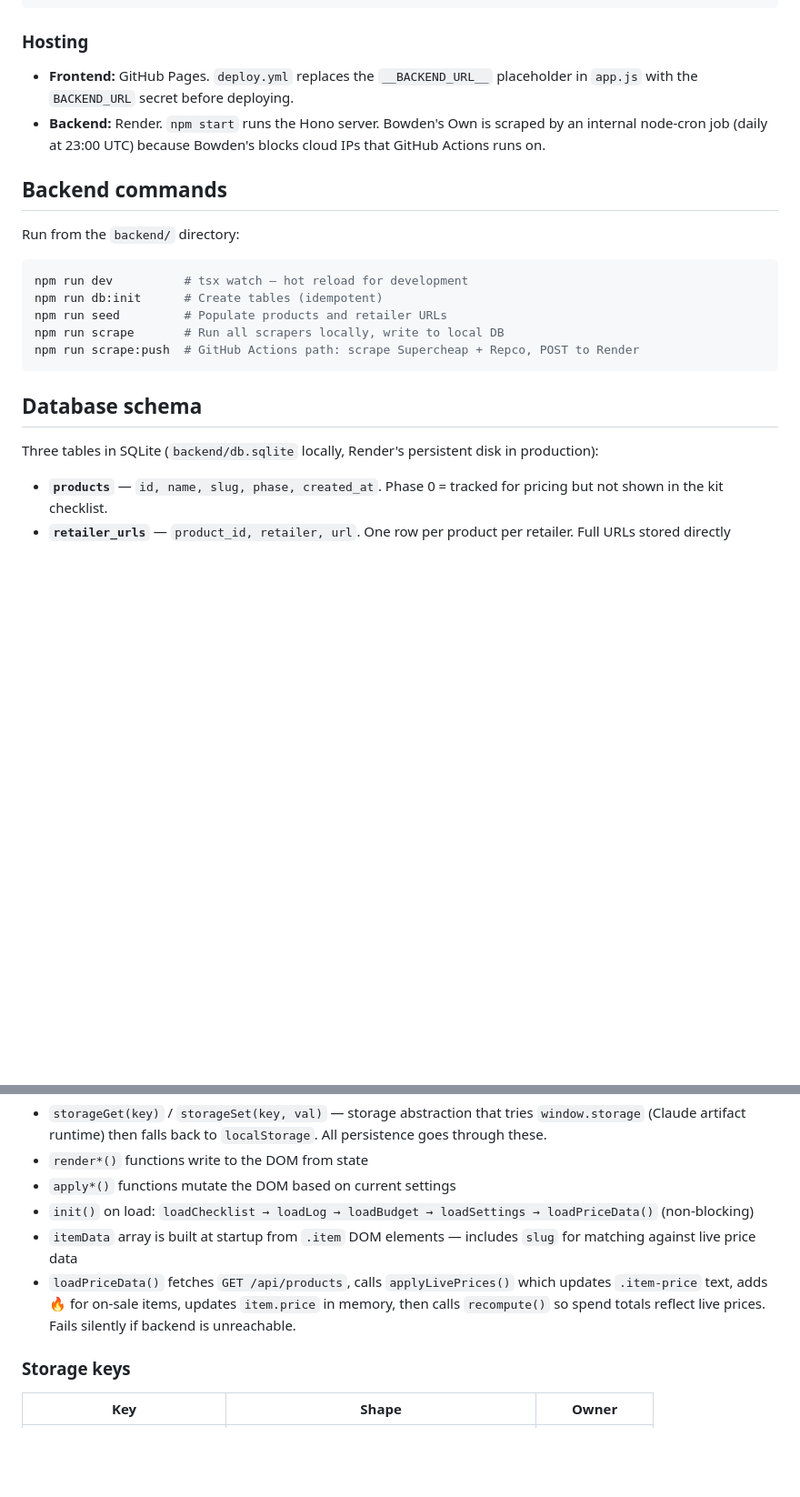
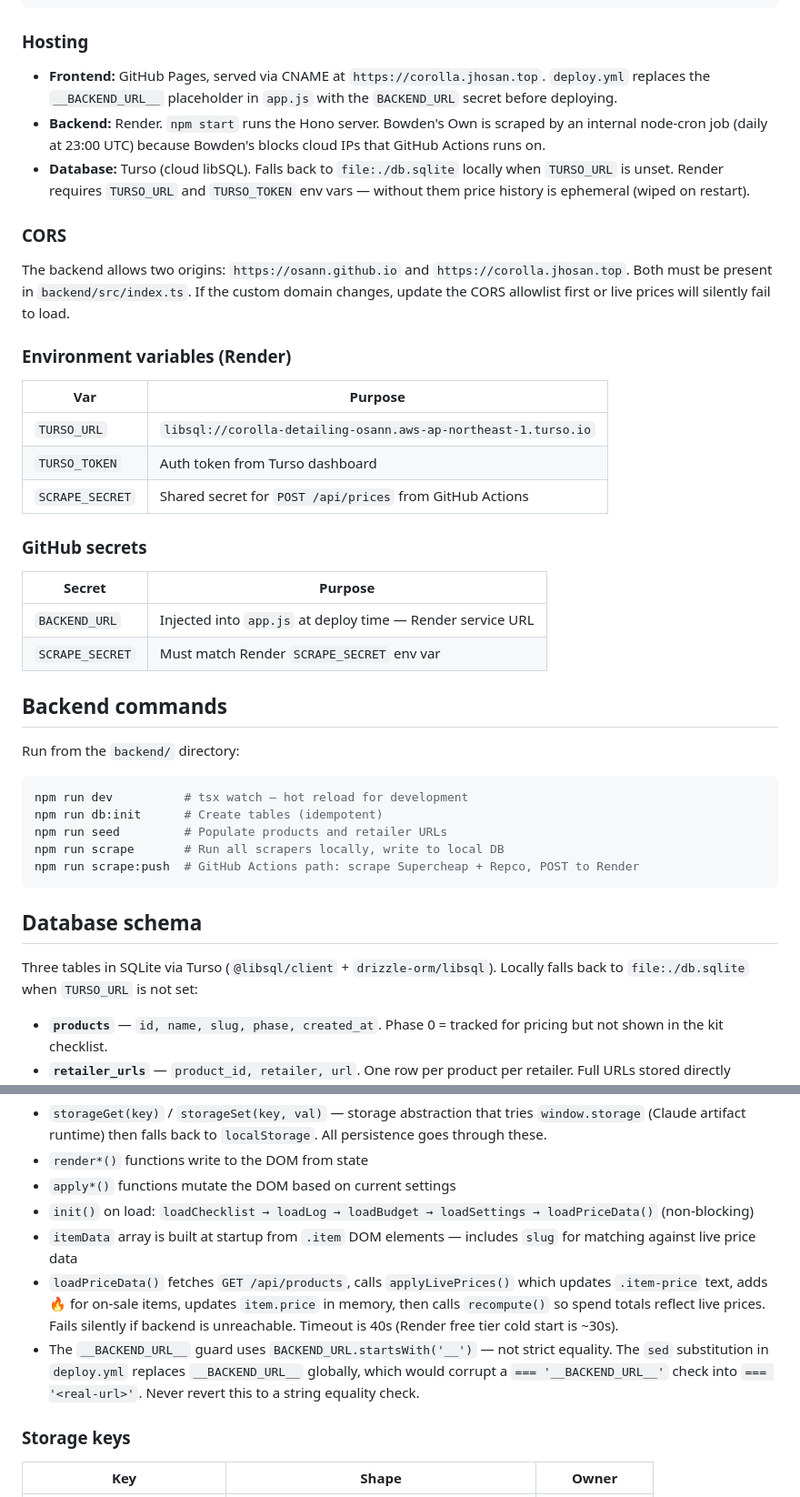
Before and after one commit to osann/corolla-zr-maintenance-app, a Markdown page: CLAUDE.md, 2 parts joined by grey strips. Shown at 91% size. GitHub-like rendering; blank space fills up the shorter version.

Commit message:
docs: update CLAUDE.md — Turso, CORS, BACKEND_URL guard, timeout notes
Co-Authored-By: Claude Sonnet 4.6 <noreply@anthropic.com>

```diff
--- a/CLAUDE.md
+++ b/CLAUDE.md
@@ -54,8 +54,28 @@ corolla-zr-maintenance-app/
 
 ### Hosting
 
-- **Frontend:** GitHub Pages. `deploy.yml` replaces the `__BACKEND_URL__` placeholder in `app.js` with the `BACKEND_URL` secret before deploying.
+- **Frontend:** GitHub Pages, served via CNAME at `https://corolla.jhosan.top`. `deploy.yml` replaces the `__BACKEND_URL__` placeholder in `app.js` with the `BACKEND_URL` secret before deploying.
 - **Backend:** Render. `npm start` runs the Hono server. Bowden's Own is scraped by an internal node-cron job (daily at 23:00 UTC) because Bowden's blocks cloud IPs that GitHub Actions runs on.
+- **Database:** Turso (cloud libSQL). Falls back to `file:./db.sqlite` locally when `TURSO_URL` is unset. Render requires `TURSO_URL` and `TURSO_TOKEN` env vars — without them price history is ephemeral (wiped on restart).
+
+### CORS
+
+The backend allows two origins: `https://osann.github.io` and `https://corolla.jhosan.top`. Both must be present in `backend/src/index.ts`. If the custom domain changes, update the CORS allowlist first or live prices will silently fail to load.
+
+### Environment variables (Render)
+
+| Var | Purpose |
+|---|---|
+| `TURSO_URL` | `libsql://corolla-detailing-osann.aws-ap-northeast-1.turso.io` |
+| `TURSO_TOKEN` | Auth token from Turso dashboard |
+| `SCRAPE_SECRET` | Shared secret for `POST /api/prices` from GitHub Actions |
+
+### GitHub secrets
+
+| Secret | Purpose |
+|---|---|
+| `BACKEND_URL` | Injected into `app.js` at deploy time — Render service URL |
+| `SCRAPE_SECRET` | Must match Render `SCRAPE_SECRET` env var |
 
 ## Backend commands
 
@@ -71,7 +91,7 @@ npm run scrape:push  # GitHub Actions path: scrape Supercheap + Repco, POST to R
 
 ## Database schema
 
-Three tables in SQLite (`backend/db.sqlite` locally, Render's persistent disk in production):
+Three tables in SQLite via Turso (`@libsql/client` + `drizzle-orm/libsql`). Locally falls back to `file:./db.sqlite` when `TURSO_URL` is not set:
 
 - **`products`** — `id, name, slug, phase, created_at`. Phase 0 = tracked for pricing but not shown in the kit checklist.
 - **`retailer_urls`** — `product_id, retailer, url`. One row per product per retailer. Full URLs stored directly (templates don't work for Supercheap or Repco).
@@ -100,7 +120,8 @@ Auto Barn has its own workflow (`scrape-autobarn.yml`) at 05:00 UTC because its
 - `apply*()` functions mutate the DOM based on current settings
 - `init()` on load: `loadChecklist → loadLog → loadBudget → loadSettings → loadPriceData()` (non-blocking)
 - `itemData` array is built at startup from `.item` DOM elements — includes `slug` for matching against live price data
-- `loadPriceData()` fetches `GET /api/products`, calls `applyLivePrices()` which updates `.item-price` text, adds 🔥 for on-sale items, updates `item.price` in memory, then calls `recompute()` so spend totals reflect live prices. Fails silently if backend is unreachable.
+- `loadPriceData()` fetches `GET /api/products`, calls `applyLivePrices()` which updates `.item-price` text, adds 🔥 for on-sale items, updates `item.price` in memory, then calls `recompute()` so spend totals reflect live prices. Fails silently if backend is unreachable. Timeout is 40s (Render free tier cold start is ~30s).
+- The `__BACKEND_URL__` guard uses `BACKEND_URL.startsWith('__')` — not strict equality. The `sed` substitution in `deploy.yml` replaces `__BACKEND_URL__` globally, which would corrupt a `=== '__BACKEND_URL__'` check into `=== '<real-url>'`. Never revert this to a string equality check.
 
 ### Storage keys
 
```
Also changed, not shown: other parts of CLAUDE.md (+1 -1 lines).
